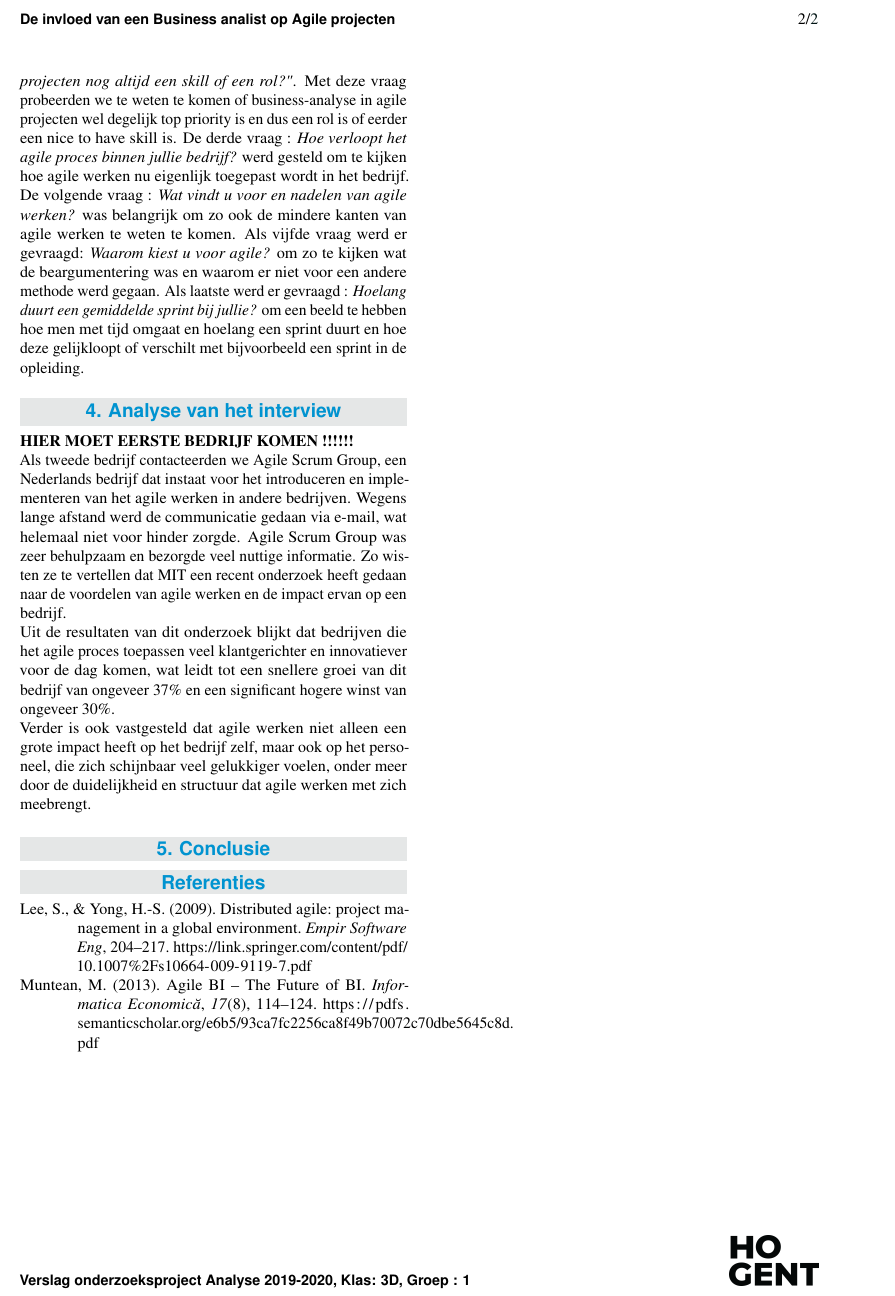
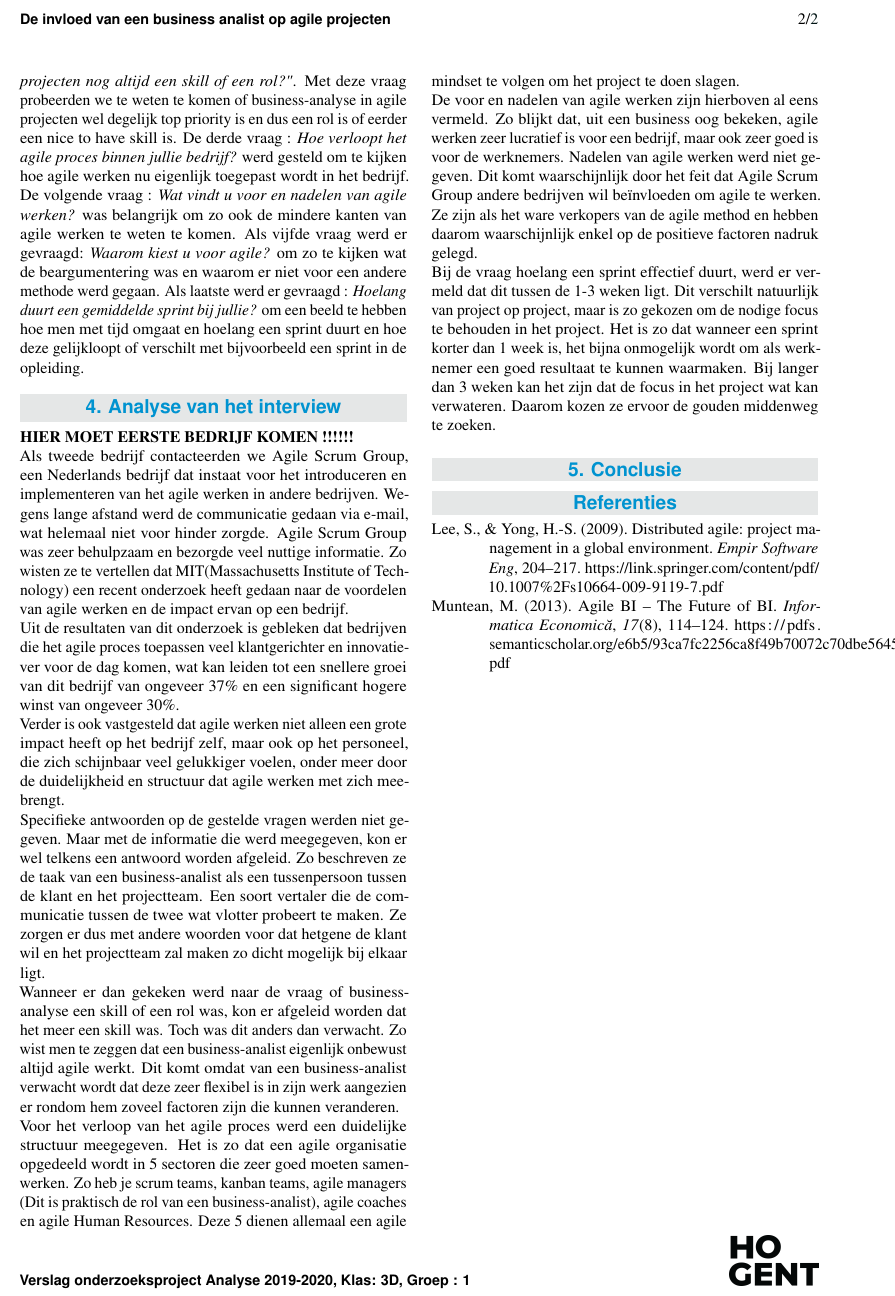
Before and after one commit to jordydetier/AnalysePaperGroep1, a LaTeX document (voorbeeld.tex): part of page 2 of 2, cut so that both start at the same text. Compiled offline with pdfLaTeX.

Commit message:
Agile scrum group vragen uitgewerkt

```diff
--- a/voorbeeld.tex
+++ b/voorbeeld.tex
@@ -24,7 +24,7 @@
 %---------- Titel & auteur ----------------------------------------------------
 
 % TODO: geef werktitel van je eigen voorstel op
-\PaperTitle{De invloed van een Business analist op Agile projecten}
+\PaperTitle{De invloed van een business analist op agile projecten}
 % TODO: geef op welk soort artikel dit is
 % Dit is typisch de opdracht en het vak waarvoor dit artikel geschreven is, bv.
 % ``Verslag onderzoeksproject Onderzoekstechnieken 2018-2019''
@@ -105,10 +105,14 @@ Voor het opstellen van dit onderzoek zochten we ook naar enkele bedrijven en per
 
 \section{Analyse van het interview}
 \textbf{HIER MOET EERSTE BEDRIJF KOMEN !!!!!!}\newline
-Als tweede bedrijf contacteerden we Agile Scrum Group, een Nederlands bedrijf dat instaat voor het introduceren en implementeren van het agile werken in andere bedrijven. Wegens lange afstand werd de communicatie gedaan via e-mail, wat helemaal niet voor hinder zorgde. Agile Scrum Group was zeer behulpzaam en bezorgde veel nuttige informatie. Zo wisten ze te vertellen dat MIT een recent onderzoek heeft gedaan naar de voordelen van agile werken en de impact ervan op een bedrijf.\newline
-Uit de resultaten van dit onderzoek blijkt dat bedrijven die het agile proces toepassen veel klantgerichter en innovatiever voor de dag komen, wat leidt tot een snellere groei van dit bedrijf van ongeveer 37\% en een significant hogere winst van ongeveer 30\%. \newline
-Verder is ook vastgesteld dat agile werken niet alleen een grote impact heeft op het bedrijf zelf, maar ook op het personeel, die zich schijnbaar veel gelukkiger voelen, onder meer door de duidelijkheid en structuur dat agile werken met zich meebrengt.
-
+Als tweede bedrijf contacteerden we Agile Scrum Group, een Nederlands bedrijf dat instaat voor het introduceren en implementeren van het agile werken in andere bedrijven. Wegens lange afstand werd de communicatie gedaan via e-mail, wat helemaal niet voor hinder zorgde. Agile Scrum Group was zeer behulpzaam en bezorgde veel nuttige informatie. Zo wisten ze te vertellen dat MIT(Massachusetts Institute of Technology) een recent onderzoek heeft gedaan naar de voordelen van agile werken en de impact ervan op een bedrijf.\newline
+Uit de resultaten van dit onderzoek is gebleken dat bedrijven die het agile proces toepassen veel klantgerichter en innovatiever voor de dag komen, wat kan leiden tot een snellere groei van dit bedrijf van ongeveer 37\% en een significant hogere winst van ongeveer 30\%. \newline
+Verder is ook vastgesteld dat agile werken niet alleen een grote impact heeft op het bedrijf zelf, maar ook op het personeel, die zich schijnbaar veel gelukkiger voelen, onder meer door de duidelijkheid en structuur dat agile werken met zich meebrengt.\newline
+Specifieke antwoorden op de gestelde vragen werden niet gegeven. Maar met de informatie die werd meegegeven, kon er wel telkens een antwoord worden afgeleid. Zo beschreven ze de taak van een business-analist als een tussenpersoon tussen de klant en het projectteam. Een soort vertaler die de communicatie tussen de twee wat vlotter probeert te maken. Ze zorgen er dus met andere woorden voor dat hetgene de klant wil en het projectteam zal maken zo dicht mogelijk bij elkaar ligt. \newline
+Wanneer er dan gekeken werd naar de vraag of business-analyse een skill of een rol was, kon er afgeleid worden dat het meer een skill was. Toch was dit anders dan verwacht. Zo wist men te zeggen dat een business-analist eigenlijk onbewust altijd agile werkt. Dit komt omdat van een business-analist verwacht wordt dat deze zeer flexibel is in zijn werk aangezien er rondom hem zoveel factoren zijn die kunnen veranderen.\newline
+Voor het verloop van het agile proces werd een duidelijke structuur meegegeven. Het is zo dat een agile organisatie opgedeeld wordt in 5 sectoren die zeer goed moeten samenwerken. Zo heb je scrum teams, kanban teams, agile managers (Dit is praktisch de rol van een business-analist), agile coaches en agile Human Resources. Deze 5 dienen allemaal een agile mindset te volgen om het project te doen slagen. \newline
+De voor en nadelen van agile werken zijn hierboven al eens vermeld. Zo blijkt dat, uit een business oog bekeken, agile werken zeer lucratief is voor een bedrijf, maar ook zeer goed is voor de werknemers. Nadelen van agile werken werd niet gegeven. Dit komt waarschijnlijk door het feit dat Agile Scrum Group andere bedrijven wil beïnvloeden om agile te werken. Ze zijn als het ware verkopers van de agile method en hebben daarom waarschijnlijk enkel op de positieve factoren nadruk gelegd.\newline
+Bij de vraag hoelang een sprint effectief duurt, werd er vermeld dat dit tussen de 1-3 weken ligt. Dit verschilt natuurlijk van project op project, maar is zo gekozen om de nodige focus te behouden in het project. Het is zo dat wanneer een sprint korter dan 1 week is, het bijna onmogelijk wordt om als werknemer een goed resultaat te kunnen waarmaken. Bij langer dan 3 weken kan het zijn dat de focus in het project wat kan verwateren. Daarom kozen ze ervoor de gouden middenweg te zoeken.
 \section{Conclusie}
 
 
```
